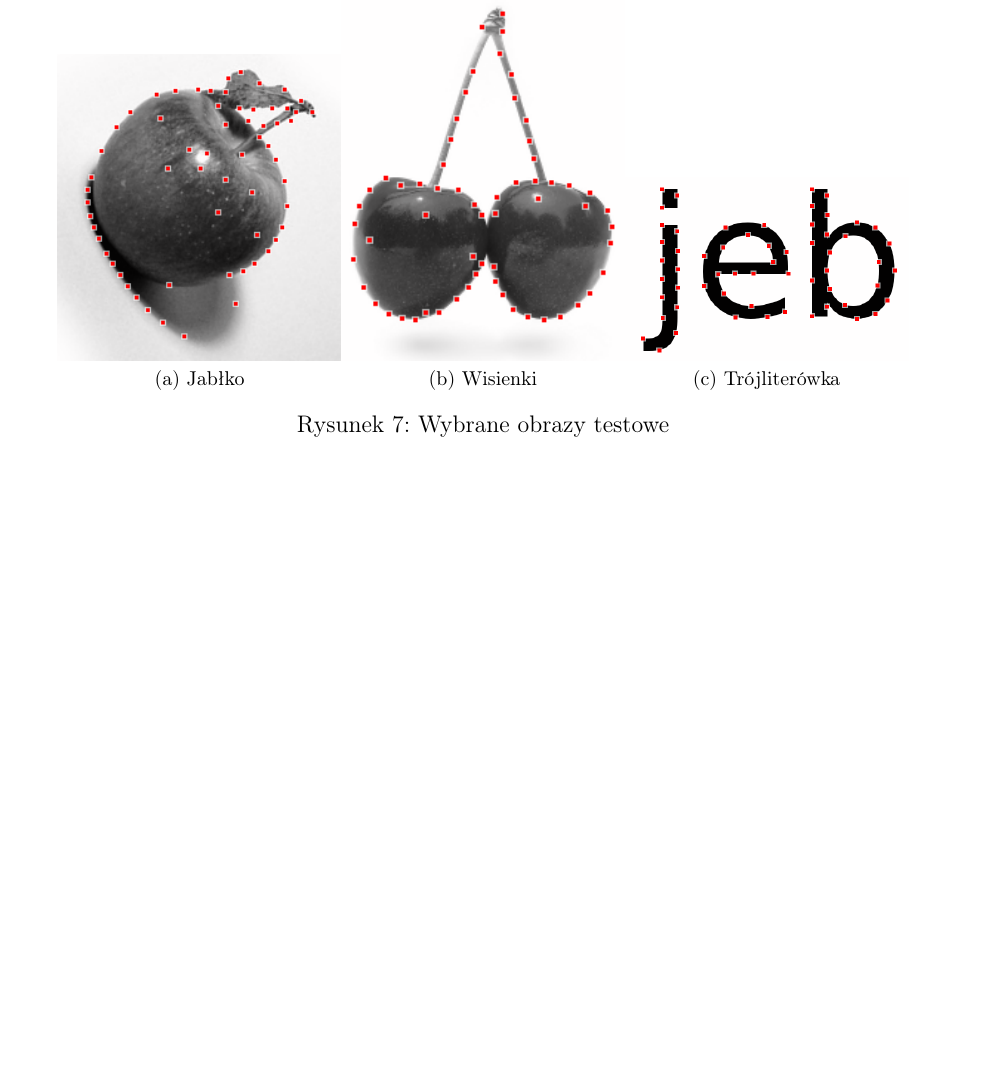
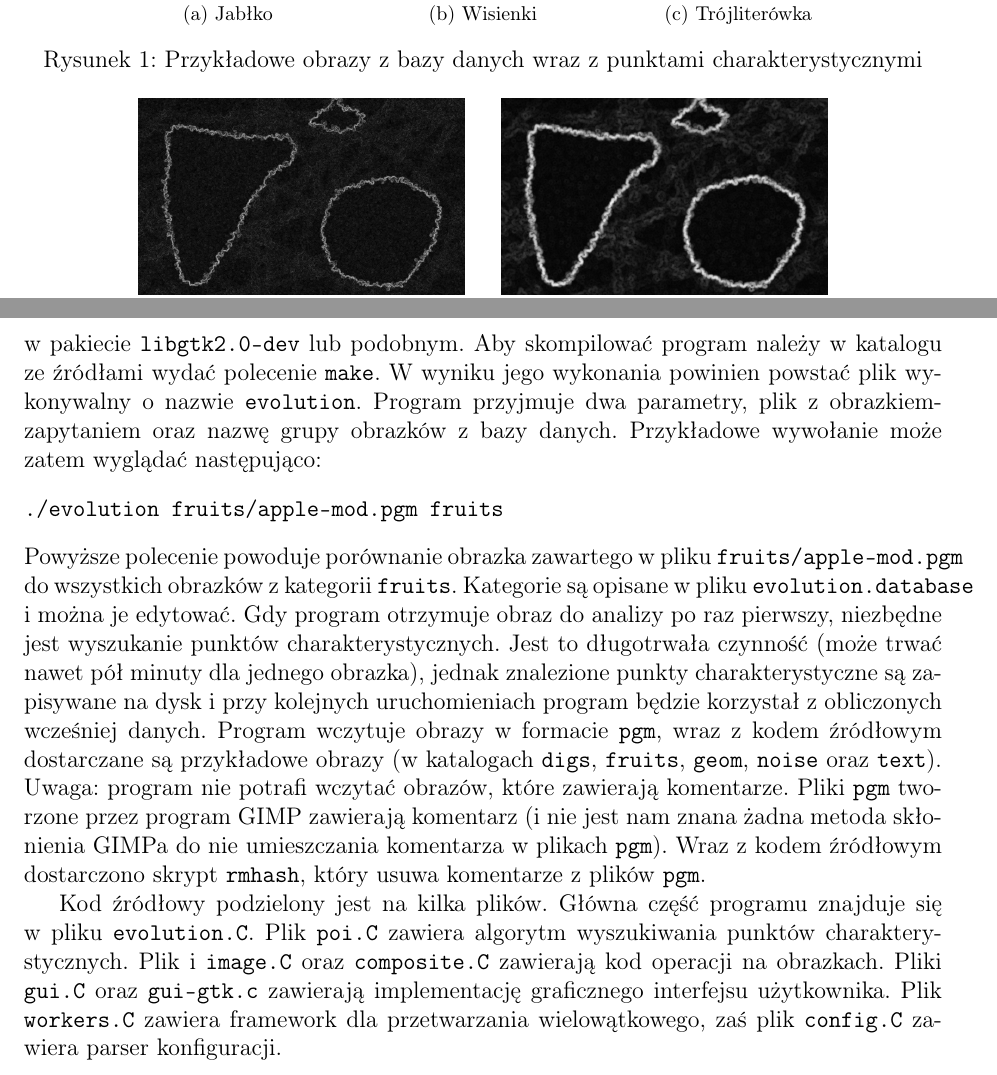
Before and after one commit to wixor/ewo, a LaTeX document (raport/raport.tex): part of page 7 of 7 before the commit and two parts of pages 3 and 7 of 7 after it, the two joined at a grey line, cut so that both start at the same text, the shorter picture padded with empty space. Compiled offline with pdfLaTeX.

Commit message:
raport, ciag dalszy, uwagi implementacyjne

```diff
--- a/raport/raport.tex
+++ b/raport/raport.tex
@@ -61,3 +60,10 @@ odwrotnie proporcjonalna do miary ciekawości punktu z pewnym współczynnikiem,
 zbiór punktów żądaną określoną wielkość. Proces wyszukiwania ciekawych punktów ilustruje rysunek \ref{poisrch}.
 
 \begin{figure}\centering
+\subfloat[Jabłko]{\includegraphics[width=4.5cm,keepaspectratio=true]{./apple-mod-pois.png}}
+\subfloat[Wisienki]{\includegraphics[width=4.5cm,keepaspectratio=true]{./cherries-pois.png}}
+\subfloat[Trójliterówka]{\includegraphics[width=4.5cm,keepaspectratio=true]{./jeb-pois.png}}
+\caption{Przykładowe obrazy z bazy danych wraz z punktami charakterystycznymi}\label{knownpics}
+
+\subfloat[gradient, $d = 1$]{\includegraphics[width=5.75cm,keepaspectratio=true]{./noisy-grad-1.png}}\hspace{5mm}
+\subfloat[gradient, $d = 3$]{\includegraphics[width=5.75cm,keepaspectratio=true]{./noisy-grad-3.png}}\\
@@ -180,12 +184,25 @@ punktów charakterystycznych.
 \caption{Dopasowanie \texttt{cherries} do \texttt{cherries6}}
 \end{figure}
 
+\section{Uwagi implementacyjne}
 
-\begin{figure}\centering
-\subfloat[Jabłko]{\includegraphics[width=5cm,keepaspectratio=true]{./apple-mod-pois.png}}
-\subfloat[Wisienki]{\includegraphics[width=5cm,keepaspectratio=true]{./cherries-pois.png}}
-\subfloat[Trójliterówka]{\includegraphics[width=5cm,keepaspectratio=true]{./jeb-pois.png}}
-\caption{Wybrane obrazy testowe}
-\end{figure}
+Program wymaga systemu operacyjnego GNU/Linux. Do jego kompilacji niezbędne są, poza standardowymi narzędziami, pliki nagłówkowe biblioteki GTK+,
+zazwyczaj dostępne w pakiecie \texttt{libgtk2.0-dev} lub podobnym. Aby skompilować program należy w katalogu ze źródłami wydać polecenie \texttt{make}.
+W wyniku jego wykonania powinien powstać plik wykonywalny o nazwie \texttt{evolution}. Program przyjmuje dwa parametry, plik z obrazkiem-zapytaniem oraz
+nazwę grupy obrazków z bazy danych. Przykładowe wywołanie może zatem wyglądać następująco:
+\begin{verbatim}./evolution fruits/apple-mod.pgm fruits\end{verbatim}
+Powyższe polecenie powoduje porównanie obrazka zawartego w pliku \texttt{fruits/apple-mod.pgm} do wszystkich obrazków z kategorii \texttt{fruits}.
+Kategorie są opisane w pliku \texttt{evolution.database} i można je edytować. Gdy program otrzymuje obraz do analizy po raz pierwszy, niezbędne jest
+wyszukanie punktów charakterystycznych. Jest to długotrwała czynność (może trwać nawet pół minuty dla jednego obrazka), jednak znalezione punkty
+charakterystyczne są zapisywane na dysk i przy kolejnych uruchomieniach program będzie korzystał z obliczonych wcześniej danych. Program wczytuje
+obrazy w formacie \texttt{pgm}, wraz z kodem źródłowym dostarczane są przykładowe obrazy (w katalogach \texttt{digs}, \texttt{fruits}, \texttt{geom},
+\texttt{noise} oraz \texttt{text}). Uwaga: program nie potrafi wczytać obrazów, które zawierają komentarze. Pliki \texttt{pgm} tworzone przez program
+GIMP zawierają komentarz (i nie jest nam znana żadna metoda skłonienia GIMPa do nie umieszczania komentarza w plikach \texttt{pgm}). Wraz z kodem
+źródłowym dostarczono skrypt \texttt{rmhash}, który usuwa komentarze z plików \texttt{pgm}.
+
+Kod źródłowy podzielony jest na kilka plików. Główna część programu znajduje się w pliku \texttt{evolution.C}. Plik \texttt{poi.C} zawiera algorytm
+wyszukiwania punktów charakterystycznych. Plik i \texttt{image.C} oraz \texttt{composite.C} zawierają kod operacji na obrazkach. Pliki \texttt{gui.C}
+oraz \texttt{gui-gtk.c} zawierają implementację graficznego interfejsu użytkownika. Plik \texttt{workers.C} zawiera framework dla przetwarzania
+wielowątkowego, zaś plik \texttt{config.C} zawiera parser konfiguracji.
 
 \end{document}
```
Also changed, not shown: raport/raport.tex (15 more changed lines).
